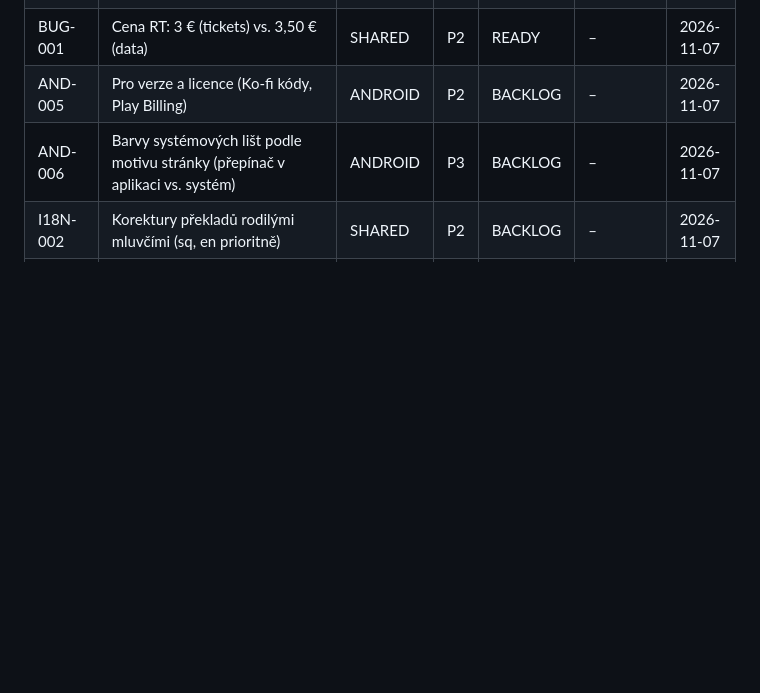
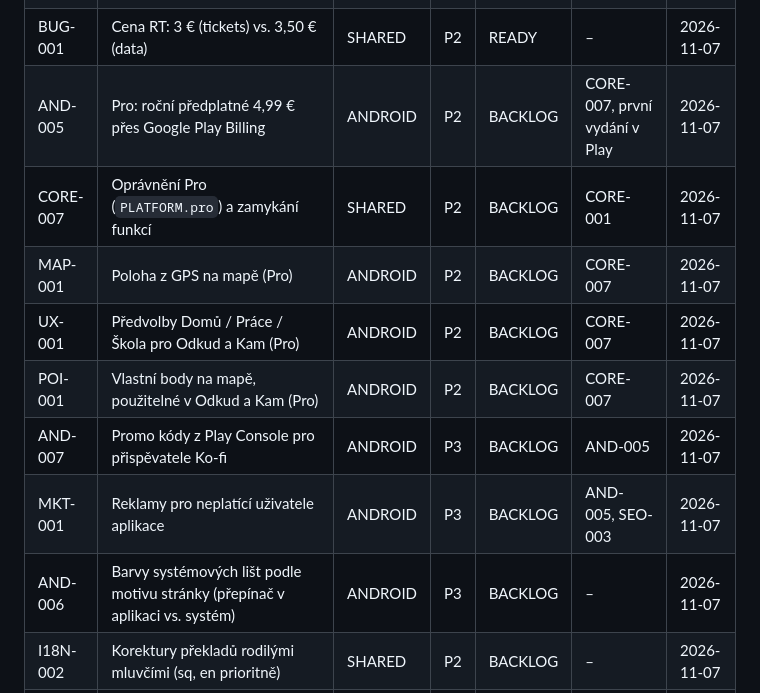
Before and after one commit to besaweb/tiranabus, a Markdown page: docs/TASKS.md, the part around one of its changes. Rendered like a GitHub page; blank space fills up the shorter version.

```diff
--- a/docs/TASKS.md
+++ b/docs/TASKS.md
@@ -21,7 +21,13 @@ Aktualizováno: 2026-11-07
 | CORE-004 | Jeden seznam souborů pro Pages / FTP / Android | SHARED | P2 | BACKLOG | – | 2026-11-07 |
 | CORE-005 | Sjednocená konfigurace jízdného, kurzů, verze a platnosti | SHARED | P2 | BACKLOG | – | 2026-11-07 |
 | BUG-001 | Cena RT: 3 € (tickets) vs. 3,50 € (data) | SHARED | P2 | READY | – | 2026-11-07 |
-| AND-005 | Pro verze a licence (Ko-fi kódy, Play Billing) | ANDROID | P2 | BACKLOG | – | 2026-11-07 |
+| AND-005 | Pro: roční předplatné 4,99 € přes Google Play Billing | ANDROID | P2 | BACKLOG | CORE-007, první vydání v Play | 2026-11-07 |
+| CORE-007 | Oprávnění Pro (`PLATFORM.pro`) a zamykání funkcí | SHARED | P2 | BACKLOG | CORE-001 | 2026-11-07 |
+| MAP-001 | Poloha z GPS na mapě (Pro) | ANDROID | P2 | BACKLOG | CORE-007 | 2026-11-07 |
+| UX-001 | Předvolby Domů / Práce / Škola pro Odkud a Kam (Pro) | ANDROID | P2 | BACKLOG | CORE-007 | 2026-11-07 |
+| POI-001 | Vlastní body na mapě, použitelné v Odkud a Kam (Pro) | ANDROID | P2 | BACKLOG | CORE-007 | 2026-11-07 |
+| AND-007 | Promo kódy z Play Console pro přispěvatele Ko-fi | ANDROID | P3 | BACKLOG | AND-005 | 2026-11-07 |
+| MKT-001 | Reklamy pro neplatící uživatele aplikace | ANDROID | P3 | BACKLOG | AND-005, SEO-003 | 2026-11-07 |
 | AND-006 | Barvy systémových lišt podle motivu stránky (přepínač v aplikaci vs. systém) | ANDROID | P3 | BACKLOG | – | 2026-11-07 |
 | I18N-002 | Korektury překladů rodilými mluvčími (sq, en prioritně) | SHARED | P2 | BACKLOG | – | 2026-11-07 |
 | GTFS-002 | Varianty tras linek (větve) | SHARED | P2 | BACKLOG | – | 2026-11-07 |
```
Also changed, not shown: other parts of docs/TASKS.md (+35 -0 lines), docs/DECISIONS.md (+1 -0 lines), docs/PROJECT_OVERVIEW.md (+1 -1 lines).
